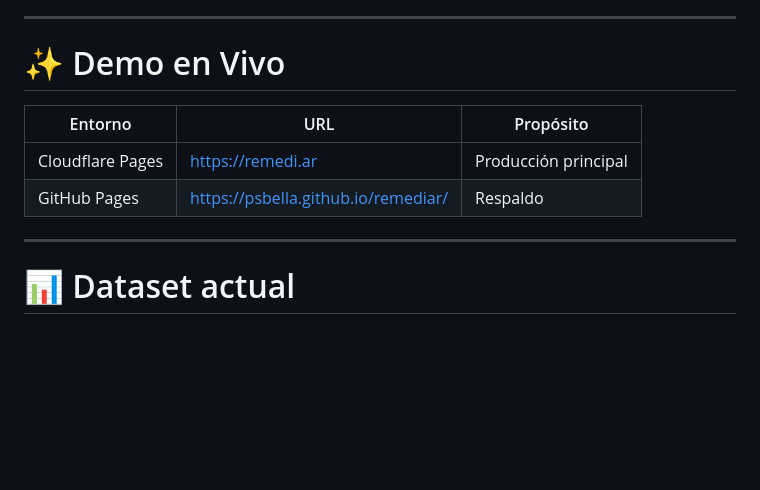
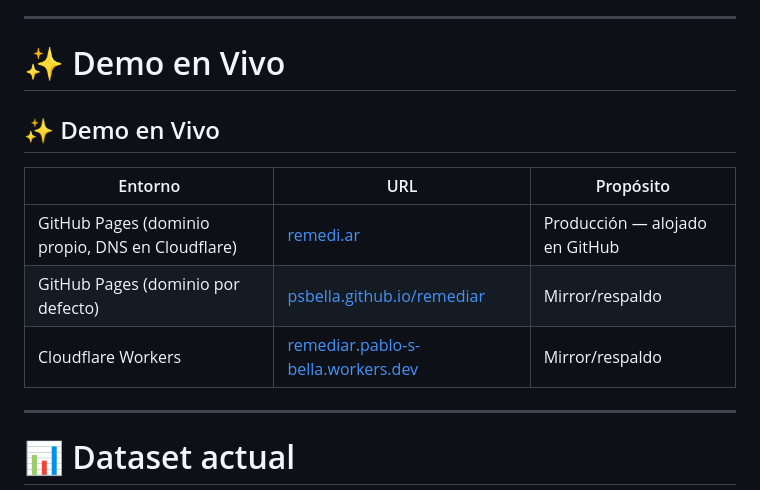
Before and after one commit to psbella/remediar, a Markdown page: README.md, the part around the change. Rendered like a GitHub page; blank space fills up the shorter version.

Commit message:
docs: clarify README - production hosted on GitHub Pages, Cloudflare only handles DNS
### Fixed
- Clarified README "Demo en Vivo" table: production is hosted on GitHub Pages under the custom domain remedi.ar; Cloudflare only manages DNS.

```diff
--- a/README.md
+++ b/README.md
@@ -116,10 +116,13 @@
 
 # ✨ Demo en Vivo
 
+## ✨ Demo en Vivo
+
 | Entorno | URL | Propósito |
 |---|---|---|
-| Cloudflare Pages | https://remedi.ar | Producción principal |
-| GitHub Pages | https://psbella.github.io/remediar/ | Respaldo |
+| GitHub Pages (dominio propio, DNS en Cloudflare) | [remedi.ar](https://remedi.ar) | Producción — alojado en GitHub |
+| GitHub Pages (dominio por defecto) | [psbella.github.io/remediar](https://psbella.github.io/remediar/) | Mirror/respaldo |
+| Cloudflare Workers | [remediar.pablo-s-bella.workers.dev](https://remediar.pablo-s-bella.workers.dev/) | Mirror/respaldo |
 
 ---
 
```
